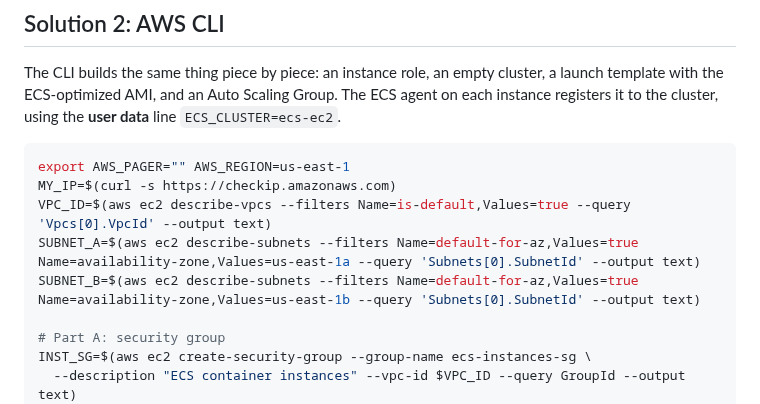
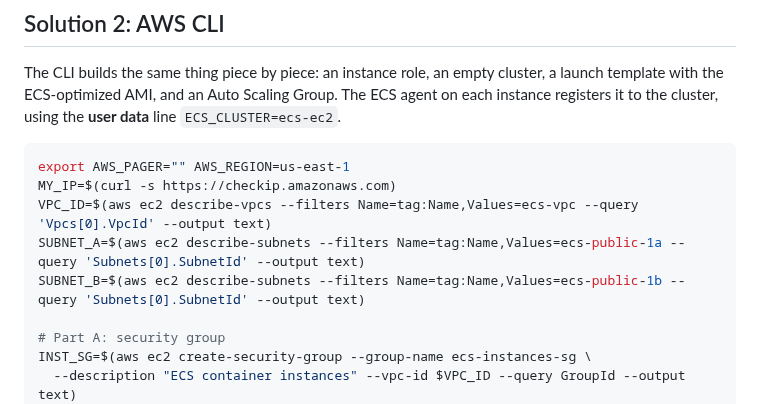
Before and after one commit to elevy99927/aws, a Markdown page: 3.06-containers/jb-lab-1-solution.md, the part around the change. Drawn GitHub-style.

Commit message:
3.06 Containers Lab 1: ecs-vpc in the diagram, lab page and CLI solution
Co-Authored-By: Claude Opus 5.5 <noreply@anthropic.com>

````diff
--- a/3.06-containers/jb-lab-1-solution.md
+++ b/3.06-containers/jb-lab-1-solution.md
@@ -268,9 +268,9 @@ The CLI builds the same thing piece by piece: an instance role, an empty cluster
 ```bash
 export AWS_PAGER="" AWS_REGION=us-east-1
 MY_IP=$(curl -s https://checkip.amazonaws.com)
-VPC_ID=$(aws ec2 describe-vpcs --filters Name=is-default,Values=true --query 'Vpcs[0].VpcId' --output text)
-SUBNET_A=$(aws ec2 describe-subnets --filters Name=default-for-az,Values=true Name=availability-zone,Values=us-east-1a --query 'Subnets[0].SubnetId' --output text)
-SUBNET_B=$(aws ec2 describe-subnets --filters Name=default-for-az,Values=true Name=availability-zone,Values=us-east-1b --query 'Subnets[0].SubnetId' --output text)
+VPC_ID=$(aws ec2 describe-vpcs --filters Name=tag:Name,Values=ecs-vpc --query 'Vpcs[0].VpcId' --output text)
+SUBNET_A=$(aws ec2 describe-subnets --filters Name=tag:Name,Values=ecs-public-1a --query 'Subnets[0].SubnetId' --output text)
+SUBNET_B=$(aws ec2 describe-subnets --filters Name=tag:Name,Values=ecs-public-1b --query 'Subnets[0].SubnetId' --output text)
 
 # Part A: security group
 INST_SG=$(aws ec2 create-security-group --group-name ecs-instances-sg \
````
Also changed, not shown: 3.06-containers/jb-lab-1.md (+3 -3 lines), TODO.md (+1 -1 lines), 3.05-lambda/images/06-scanner-trigger.jpg (deleted), 3.05-lambda/images/07-add-trigger-form.jpg (deleted), 3.05-lambda/images/08-clean-bucket.jpg (deleted), 3.05-lambda/images/09-scanner-logs.jpg (deleted), 3.06-containers/images/jb-ecs-ec2.jpg, 1 other file.
